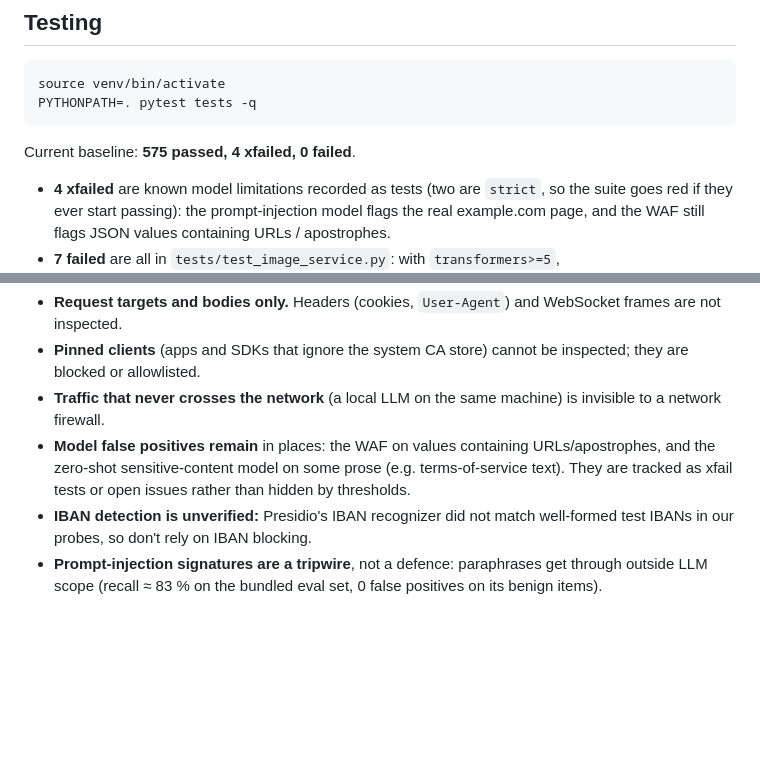
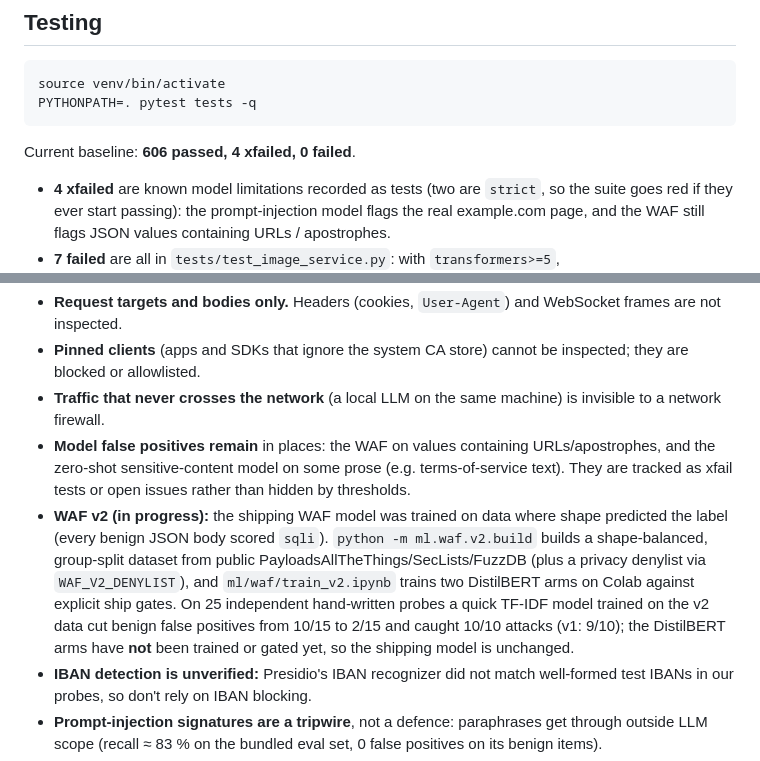
Before and after one commit to CYC07/Bifrost-NOX, a Markdown page: README.md, 2 parts joined by grey strips. Drawn GitHub-style; blank space fills up the shorter version.

Commit message:
docs: WAF v2 status and test baseline
Co-Authored-By: Claude Sonnet 5.5 <noreply@anthropic.com>

Claude-Session: https://claude.ai/code/session_01Fxw8W8HriSNmBRkgmhJjFz

````diff
--- a/README.md
+++ b/README.md
@@ -311,7 +311,7 @@ source venv/bin/activate
 PYTHONPATH=. pytest tests -q
 ```
 
-Current baseline: **575 passed, 4 xfailed, 0 failed**.
+Current baseline: **606 passed, 4 xfailed, 0 failed**.
 
 - **4 xfailed** are known model limitations recorded as tests (two are `strict`, so the suite goes red if they ever start passing): the prompt-injection model flags the real example.com page, and the WAF still flags JSON values containing URLs / apostrophes.
 - **7 failed** are all in `tests/test_image_service.py`: with `transformers>=5`, `CLIPModel.get_text_features()` returns a `ModelOutput` instead of a tensor, so the CLIP classifier fails to load (the service degrades; OCR/stego/file checks still run). The fix is a one-line `getattr(feats, "pooler_output", feats)` in `ml/image/clip_classifier.py`.
@@ -377,6 +377,7 @@ ai_firewall/
 - **Pinned clients** (apps and SDKs that ignore the system CA store) cannot be inspected; they are blocked or allowlisted.
 - **Traffic that never crosses the network** (a local LLM on the same machine) is invisible to a network firewall.
 - **Model false positives remain** in places: the WAF on values containing URLs/apostrophes, and the zero-shot sensitive-content model on some prose (e.g. terms-of-service text). They are tracked as xfail tests or open issues rather than hidden by thresholds.
+- **WAF v2 (in progress):** the shipping WAF model was trained on data where shape predicted the label (every benign JSON body scored `sqli`). `python -m ml.waf.v2.build` builds a shape-balanced, group-split dataset from public PayloadsAllTheThings/SecLists/FuzzDB (plus a privacy denylist via `WAF_V2_DENYLIST`), and `ml/waf/train_v2.ipynb` trains two DistilBERT arms on Colab against explicit ship gates. On 25 independent hand-written probes a quick TF-IDF model trained on the v2 data cut benign false positives from 10/15 to 2/15 and caught 10/10 attacks (v1: 9/10); the DistilBERT arms have **not** been trained or gated yet, so the shipping model is unchanged.
 - **IBAN detection is unverified:** Presidio's IBAN recognizer did not match well-formed test IBANs in our probes, so don't rely on IBAN blocking.
 - **Prompt-injection signatures are a tripwire**, not a defence: paraphrases get through outside LLM scope (recall ≈ 83 % on the bundled eval set, 0 false positives on its benign items).
 - **Long prompts:** only up to 16 windows of 1,500 characters are scored, so an injection in the middle of a very large (>~16 KB) prompt can be missed.
````
